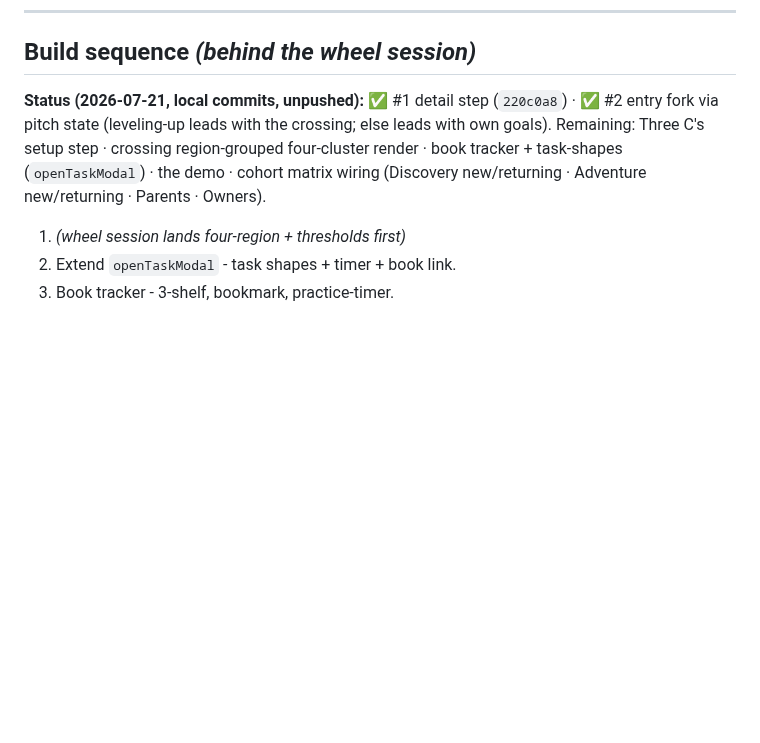
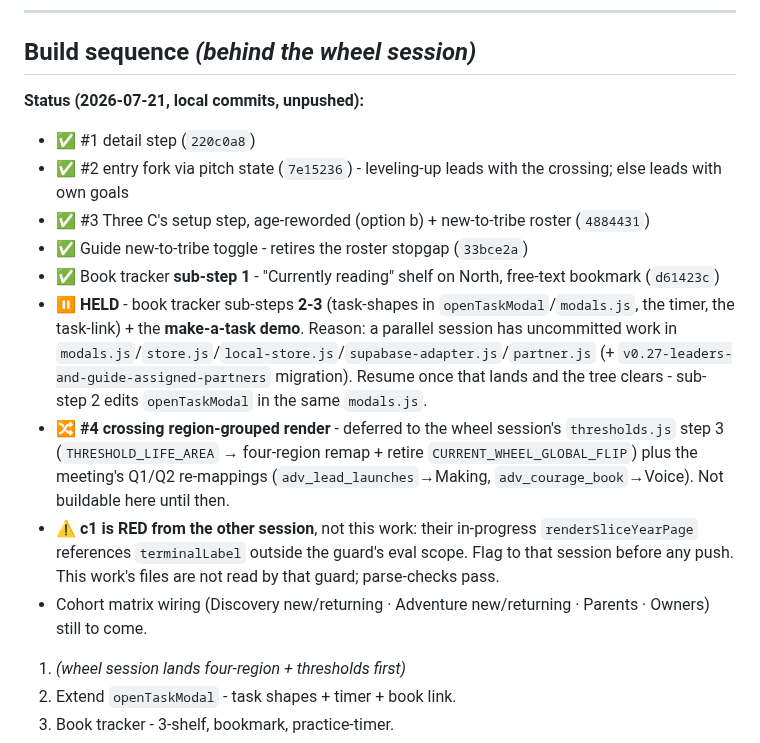
Before and after one commit to Vibrant-Life-208/vibrant-life-compass, a Markdown page: docs/design/2026-07-21-goal-detail-step-book-tracker-and-task-demo.md, the part around the change. GitHub-like rendering; blank space fills up the shorter version.

Commit message:
Design note: capture build status + parallel-session hold
Records the 6 committed increments, the HELD book-tracker sub-steps 2-3
(parallel session mid-edit in modals.js/store.js/backends/partner.js), the
#4 deferral to the wheel session's thresholds step 3, and that the current
c1 red is the other session's renderSliceYearPage/terminalLabel, not this work.

Co-Authored-By: Claude Opus 4.8 (1M context) <noreply@anthropic.com>

```diff
--- a/docs/design/2026-07-21-goal-detail-step-book-tracker-and-task-demo.md
+++ b/docs/design/2026-07-21-goal-detail-step-book-tracker-and-task-demo.md
@@ -65,7 +65,16 @@ A guided first-run walkthrough that teaches the task-creation mechanic by making
 
 ## Build sequence *(behind the wheel session)*
 
-**Status (2026-07-21, local commits, unpushed):** ✅ #1 detail step (`220c0a8`) · ✅ #2 entry fork via pitch state (leveling-up leads with the crossing; else leads with own goals). Remaining: Three C's setup step · crossing region-grouped four-cluster render · book tracker + task-shapes (`openTaskModal`) · the demo · cohort matrix wiring (Discovery new/returning · Adventure new/returning · Parents · Owners).
+**Status (2026-07-21, local commits, unpushed):**
+- ✅ #1 detail step (`220c0a8`)
+- ✅ #2 entry fork via pitch state (`7e15236`) - leveling-up leads with the crossing; else leads with own goals
+- ✅ #3 Three C's setup step, age-reworded (option b) + new-to-tribe roster (`4884431`)
+- ✅ Guide new-to-tribe toggle - retires the roster stopgap (`33bce2a`)
+- ✅ Book tracker **sub-step 1** - "Currently reading" shelf on North, free-text bookmark (`d61423c`)
+- ⏸️ **HELD** - book tracker sub-steps **2-3** (task-shapes in `openTaskModal`/`modals.js`, the timer, the task-link) + the **make-a-task demo**. Reason: a parallel session has uncommitted work in `modals.js`/`store.js`/`local-store.js`/`supabase-adapter.js`/`partner.js` (+ `v0.27-leaders-and-guide-assigned-partners` migration). Resume once that lands and the tree clears - sub-step 2 edits `openTaskModal` in the same `modals.js`.
+- 🔀 **#4 crossing region-grouped render** - deferred to the wheel session's `thresholds.js` step 3 (`THRESHOLD_LIFE_AREA` → four-region remap + retire `CURRENT_WHEEL_GLOBAL_FLIP`) plus the meeting's Q1/Q2 re-mappings (`adv_lead_launches`→Making, `adv_courage_book`→Voice). Not buildable here until then.
+- ⚠️ **c1 is RED from the other session**, not this work: their in-progress `renderSliceYearPage` references `terminalLabel` outside the guard's eval scope. Flag to that session before any push. This work's files are not read by that guard; parse-checks pass.
+- Cohort matrix wiring (Discovery new/returning · Adventure new/returning · Parents · Owners) still to come.
 
 
 1. *(wheel session lands four-region + thresholds first)*
```
